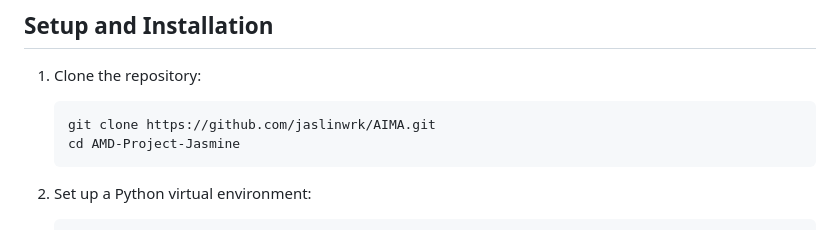
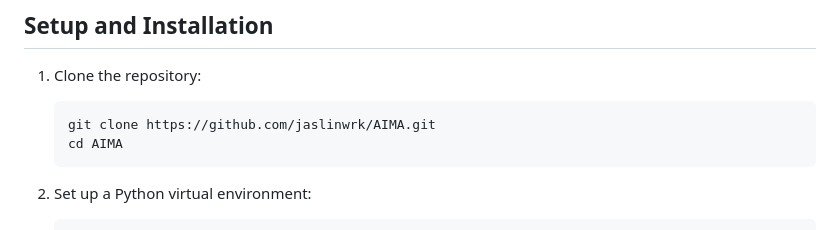
Before and after one commit to jaslinwrk/AIMA, a Markdown page: README.md, the part around the change. Drawn GitHub-style.

````diff
--- a/README.md
+++ b/README.md
@@ -38,7 +38,7 @@ The system uses a combination of neural networks and natural language processing
 1. Clone the repository:
    ```
    git clone https://github.com/jaslinwrk/AIMA.git
-   cd AMD-Project-Jasmine
+   cd AIMA
    ```
 
 2. Set up a Python virtual environment:
````
